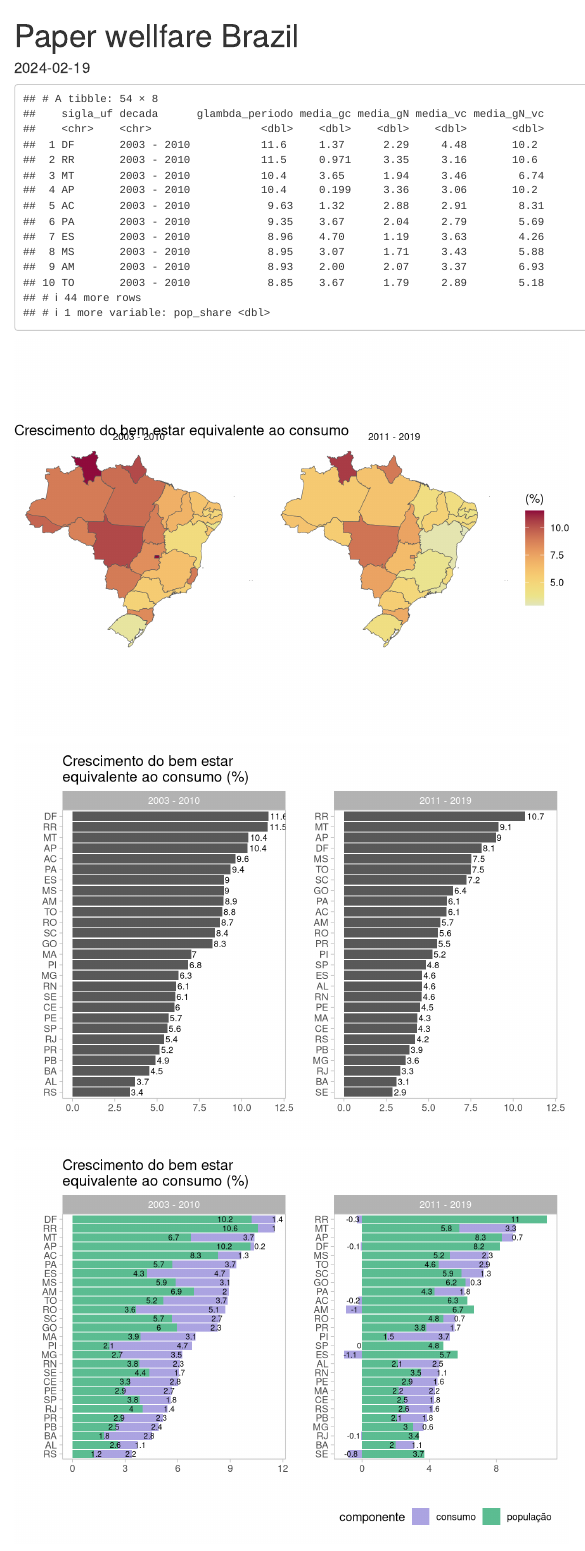
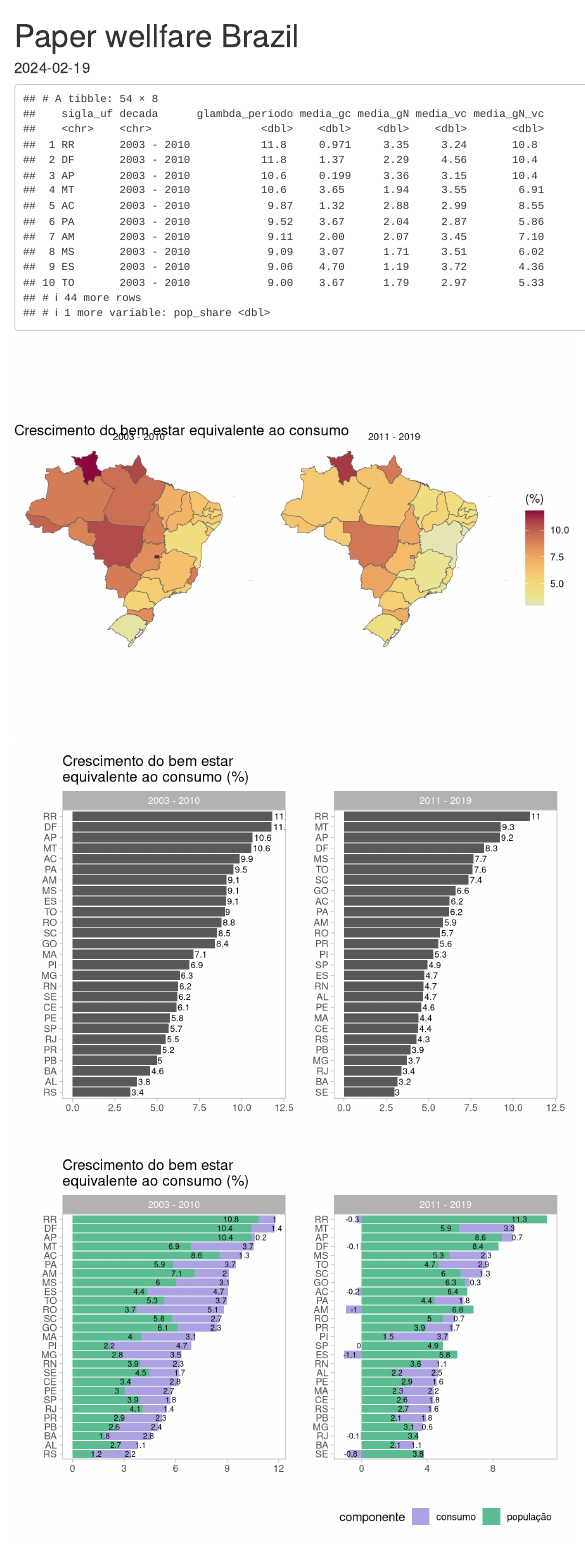
Before and after one commit to fernandobarbalho/population_welfare, an R Markdown document (paper_brasil.Rmd): the page in a window 1100 px wide, from its top. Rendered offline with R 4.5, knitr and Pandoc, with nearby package versions.

Commit message:
mais ajustes para corresponder a tabela do paper

````diff
--- a/paper.R
+++ b/paper.R
@@ -6,13 +6,13 @@ pwt1001 <- read_excel("pwt1001.xlsx", sheet = "Data")
 valores_referencia<-
   pwt1001 %>%
   filter(countrycode == "USA",
-         year== 2006)
+         year== 2005)
 
-cons_per_capita_ref <- (valores_referencia$rgdpna*(valores_referencia$csh_c+0)) /valores_referencia$pop #desconsiderei o percenutal de gasto de governo para chegar nos 38k dolares per capita
+cons_per_capita_ref <- (valores_referencia$rgdpna*(valores_referencia$csh_c +0)) /valores_referencia$pop #desconsiderei o percenutal de gasto de governo para chegar nos 38k dolares per capita
 
-const_u <- (185000/cons_per_capita_ref)  #4.87
+const_u <-  4.87# (185000/cons_per_capita_ref)  #4.87
 
-const_c <- cons_per_capita_ref
+const_c <-   38000# cons_per_capita_ref
 
 paises<- c("USA","DEU","JPN","MEX","BRA", "ZAF", "CHN", "IND" , "ETH" )
 
@@ -20,7 +20,7 @@ paises<- c("USA","DEU","JPN","MEX","BRA", "ZAF", "CHN", "IND" , "ETH" )
 pwt1001 %>%
   filter(countrycode %in% paises,
          year == 2019) %>%
-  mutate(ct_constant = (rgdpna*csh_c)/(pop),
+  mutate(ct_constant = (rgdpna*(csh_c+0))/(pop),
          vc = const_u + log(ct_constant/const_c)
   ) %>%
   select(year, country,  rgdpna, csh_c,  rconna, pop,  ct_constant,   vc) %>%
@@ -39,37 +39,15 @@ pwt1001 %>%
 
 #Cálculo para todos os países a partir de 1960
 
-df_trabalho<-
-  pwt1001 %>%
-  group_by(countrycode) %>%
-  filter(year >= 1959) %>%
-  mutate(gN =  ((pop/lag(pop))-1) *100,
-         cons_per_capita = ccon/pop,
-         gC = (((cons_per_capita) /lag(cons_per_capita))-1)*100,
-         ct_constant = ccon / pop,
-         vc = const_u + log(ct_constant/const_c),
-         gN_vc = gN * vc,
-         glambda = gN_vc + gC,
-         decada = case_when(
-           between(year,1960, 1969) ~ "1960 - 1969",
-           between(year,1970, 1979) ~ "1970 - 1979",
-           between(year,1980, 1989) ~ "1980 - 1989",
-           between(year,1990, 1999) ~ "1990 - 1999",
-           between(year,2000, 2010) ~ "2000 - 2010",
-           between(year,2011, 2019) ~ "2011 - 2019")
-         ) %>%
-  ungroup() %>%
-  select( countrycode, country, year, pop, gN, ccon, cons_per_capita, gC, ct_constant, vc, gN_vc,glambda,decada )
-
-
 df_trabalho_v2<-
   pwt1001 %>%
   group_by(countrycode) %>%
   filter(year >= 1959) %>%
   mutate(gN =  ((pop/lag(pop))-1) *100,
-         cons_per_capita = (rgdpna*(csh_c+0)) /pop,
+         cons_per_capita = (rgdpna*(csh_c+csh_g)) /pop,
+         cons_per_capita_s_gov = (rgdpna*(csh_c+0)) /pop,
          gC = (((cons_per_capita) /lag(cons_per_capita))-1)*100,
-         vc = const_u + log(cons_per_capita/const_c),
+         vc = const_u + log(cons_per_capita_s_gov/const_c),
          gN_vc = gN * vc,
          glambda = gN_vc + gC,
          decada = case_when(
@@ -84,76 +62,12 @@ df_trabalho_v2<-
   select( countrycode, country, year, pop, gN, cons_per_capita, gC, vc, gN_vc,glambda,decada, rgdpna, csh_c, csh_g, ccon )
 
 
-df_trabalho %>%
-  filter(countrycode %in% c("CHN", "ETH")) %>%
-  ggplot(aes(x=year, y=gC)) +
-  geom_line(aes(color=country, group = country))
-
-
-df_trabalho %>%
-  filter(countrycode %in% c("CHN","ETH")) %>%
-  summarise(
-    mean(gC),
-    .by = c(countrycode,decada)
-
-  )
 
 
 
 
-df_trabalho_agregado<-
-df_trabalho%>%
-  summarise(
-    media_gc = mean(gC, na.rm = TRUE),
-    media_gN = mean(gN, na.rm = TRUE),
-    media_vc = mean(const_u + log((ccon / pop)/const_c), na.rm = TRUE),
-    media_gN_vc = media_gN * media_vc,
-    glambda_periodo = media_gN_vc + media_gc ,
-    pop_share = (media_gN_vc/glambda_periodo)*100,
-    .by = c(country, countrycode)
-  )
 
 #Cáclulo para países selecionados
-df_trabalho_agregado %>%
-  filter( countrycode %in% paises ) %>%
-  arrange(desc(glambda_periodo))
-
-
-
-df_trabalho_agregado_v2<-
-  df_trabalho_v2%>%
-  summarise(
-    media_gc = mean(gC, na.rm = TRUE),
-    media_gN = mean(gN, na.rm = TRUE),
-    media_vc = mean(const_u + log((ccon / pop)/const_c), na.rm = TRUE),
-    media_gN_vc = media_gN * media_vc,
-    glambda_periodo = media_gN_vc + media_gc ,
-    pop_share = (media_gN_vc/glambda_periodo)*100,
-    .by = c(country, countrycode)
-  )
-
-#Cáclulo para países selecionados
-df_trabalho_agregado_v2 %>%
-  filter( countrycode %in% paises ) %>%
-  arrange(desc(glambda_periodo))
-
-
-df_trabalho_agregado_v2<-
-  df_trabalho_v2%>%
-  summarise(
-    media_gc = mean(gC, na.rm = TRUE),
-    media_gN = mean(gN, na.rm = TRUE),
-    media_vc = mean(const_u + log((ccon / pop)/const_c), na.rm = TRUE),
-    media_gN_vc = mean(gN * vc,na.rm = TRUE),
-    glambda_periodo = media_gN_vc + media_gc ,
-    pop_share = (media_gN_vc/glambda_periodo)*100,
-    .by = c(country, countrycode)
-  )
-
-#Cáclulo para países selecionados
-df_trabalho_agregado_v2 %>%
-  filter( countrycode %in% paises ) %>%
-  arrange(desc(glambda_periodo))
 
 
 
@@ -163,7 +77,7 @@ df_trabalho_agregado_v2<-
   summarise(
     media_gc = mean(gC, na.rm = TRUE),
     media_gN = mean(gN, na.rm = TRUE),
-    media_vc = mean(const_u + log((ccon / pop)/const_c), na.rm = TRUE),
+    media_vc = mean(vc),
     media_gN_vc = mean(gN_vc,na.rm = TRUE),
     glambda_periodo = media_gN_vc + media_gc ,
     pop_share = (media_gN_vc/glambda_periodo)*100,
@@ -173,22 +87,7 @@ df_trabalho_agregado_v2<-
 #Cáclulo para países selecionados
 df_trabalho_agregado_v2 %>%
   filter( countrycode %in% paises ) %>%
-  arrange(desc(glambda_periodo))
-
-
-df_trabalho_agregado_v2<-
-  df_trabalho_v2%>%
-  summarise(
-    media_gc = mean(gC, na.rm = TRUE),
-    media_gN = mean(gN, na.rm = TRUE),
-    media_vc = mean(const_u + log((ccon / pop)/const_c), na.rm = TRUE),
-    media_gN_vc = mean(gN_vc,na.rm = TRUE),
-    glambda_periodo =mean(glambda,na.rm=TRUE) ,
-    pop_share = (media_gN_vc/glambda_periodo)*100,
-    .by = c(country, countrycode)
+  arrange(desc(glambda_periodo))%>%
+  select(
+    country,glambda_periodo, media_gc, media_gN, media_vc, media_gN_vc, pop_share
   )
-
-#Cáclulo para países selecionados
-df_trabalho_agregado_v2 %>%
-  filter( countrycode %in% paises ) %>%
-  arrange(desc(glambda_periodo))
--- a/paper_brasil.Rmd
+++ b/paper_brasil.Rmd
@@ -17,8 +17,8 @@ knitr::opts_chunk$set(echo = FALSE, message = FALSE, warning = FALSE)
 dados_estados_paper <- readRDS("~/github/population_welfare/dados_estados_paper.RDS")
 mapa_estados <- readRDS("~/Github/population_welfare/mapa_estados.rds")
 
-const_u<- 4.800666 #Confomre cálculo feito em paper.R
-const_c<- 38536.32 #Confomre cálculo feito em paper.R
+const_u<- 4.87 #Confomre valores vindo do paper
+const_c<- 38000 #Confomre valores vindo do paper
 
 ```
 
````
Also changed, not shown: paper_brasil.Rmd (42 more changed lines).
